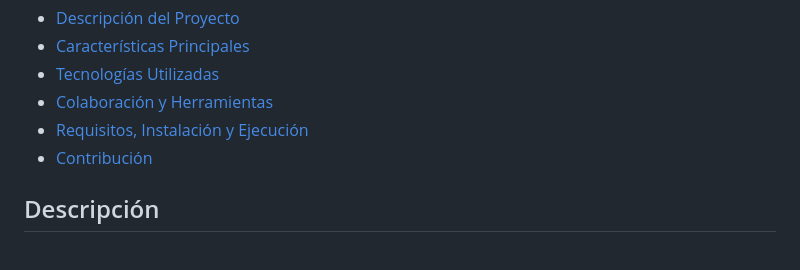
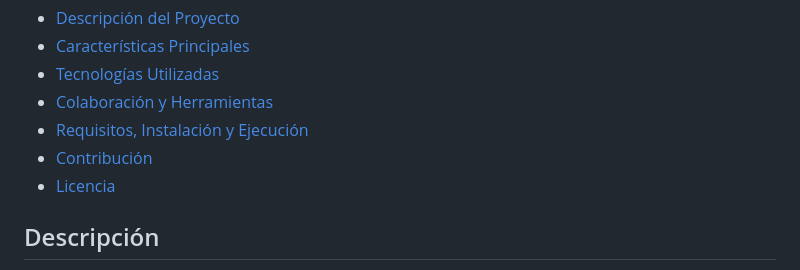
Before and after one commit to EduGese/TourNow, a Markdown page: README.md, the part around the change. GitHub-like rendering.

```diff
--- a/README.md
+++ b/README.md
@@ -7,6 +7,7 @@
 - [Colaboración y Herramientas](#Colaboración)
 - [Requisitos, Instalación y Ejecución](#Requisitos)
 - [Contribución](#Contribución)
+- [Licencia](#Licencia)
 
 
 
```
